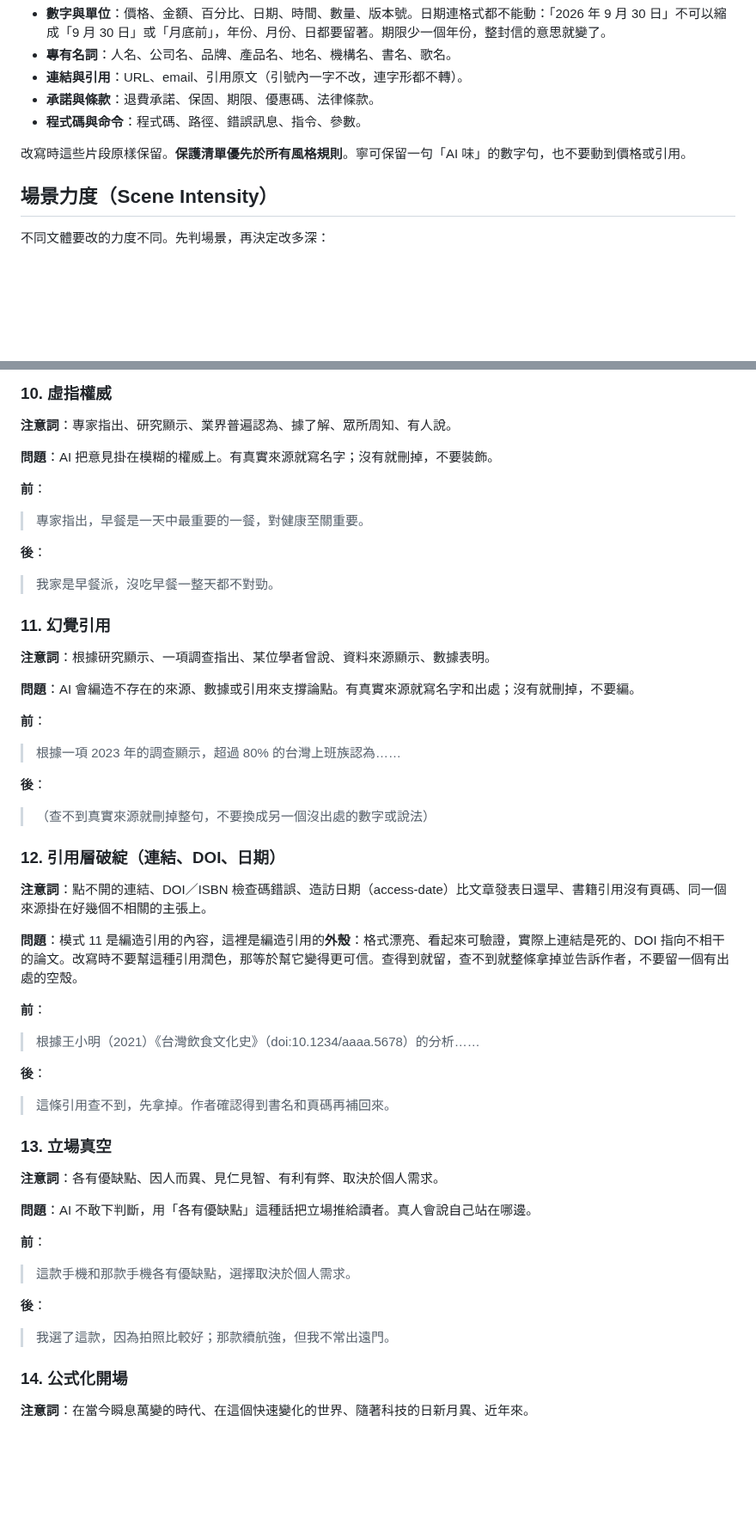
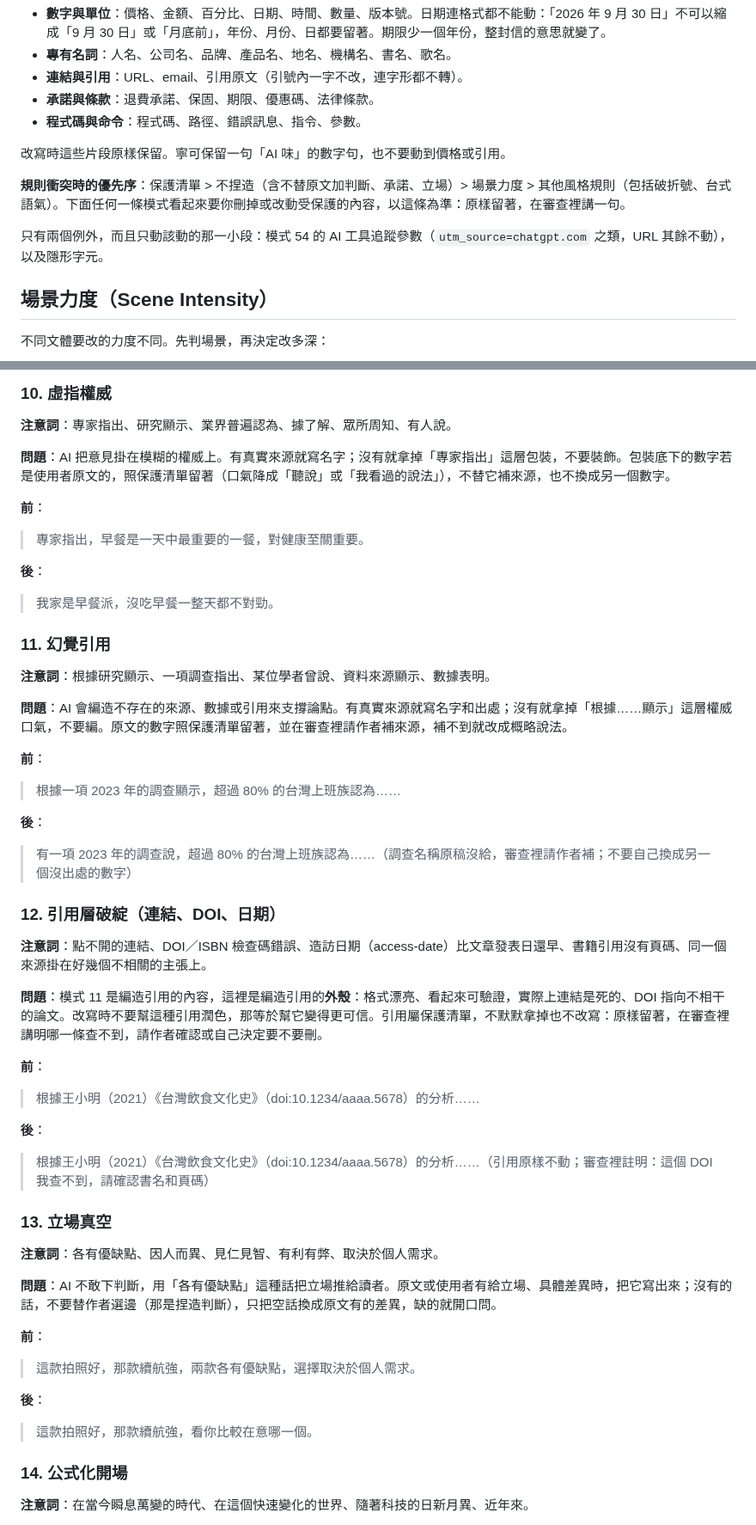
Before and after one commit to acchuang/zh-tw-humanizer, a Markdown page: SKILL.md, 2 parts joined by grey strips. Shown at 86% size. GitHub-like rendering; blank space fills up the shorter version.

Commit message:
fix(skill): add rule-precedence line, reconcile -- and dash rule, stop sourcing/stance fabrication in patterns 10-13
Co-Authored-By: Claude Sonnet 5.5 <noreply@anthropic.com>

```diff
--- a/SKILL.md
+++ b/SKILL.md
@@ -100,7 +100,11 @@ metadata:
 - **承諾與條款**：退費承諾、保固、期限、優惠碼、法律條款。
 - **程式碼與命令**：程式碼、路徑、錯誤訊息、指令、參數。
 
-改寫時這些片段原樣保留。**保護清單優先於所有風格規則**。寧可保留一句「AI 味」的數字句，也不要動到價格或引用。
+改寫時這些片段原樣保留。寧可保留一句「AI 味」的數字句，也不要動到價格或引用。
+
+**規則衝突時的優先序**：保護清單 > 不捏造（含不替原文加判斷、承諾、立場）> 場景力度 > 其他風格規則（包括破折號、台式語氣）。下面任何一條模式看起來要你刪掉或改動受保護的內容，以這條為準：原樣留著，在審查裡講一句。
+
+只有兩個例外，而且只動該動的那一小段：模式 54 的 AI 工具追蹤參數（`utm_source=chatgpt.com` 之類，URL 其餘不動），以及隱形字元。
 
 ## 場景力度（Scene Intensity）
 
@@ -251,7 +257,7 @@ metadata:
 
 **注意詞**：專家指出、研究顯示、業界普遍認為、據了解、眾所周知、有人說。
 
-**問題**：AI 把意見掛在模糊的權威上。有真實來源就寫名字；沒有就刪掉，不要裝飾。
+**問題**：AI 把意見掛在模糊的權威上。有真實來源就寫名字；沒有就拿掉「專家指出」這層包裝，不要裝飾。包裝底下的數字若是使用者原文的，照保護清單留著（口氣降成「聽說」或「我看過的說法」），不替它補來源，也不換成另一個數字。
 
 **前**：
 > 專家指出，早餐是一天中最重要的一餐，對健康至關重要。
@@ -263,37 +269,37 @@ metadata:
 
 **注意詞**：根據研究顯示、一項調查指出、某位學者曾說、資料來源顯示、數據表明。
 
-**問題**：AI 會編造不存在的來源、數據或引用來支撐論點。有真實來源就寫名字和出處；沒有就刪掉，不要編。
+**問題**：AI 會編造不存在的來源、數據或引用來支撐論點。有真實來源就寫名字和出處；沒有就拿掉「根據……顯示」這層權威口氣，不要編。原文的數字照保護清單留著，並在審查裡請作者補來源，補不到就改成概略說法。
 
 **前**：
 > 根據一項 2023 年的調查顯示，超過 80% 的台灣上班族認為……
 
 **後**：
-> （查不到真實來源就刪掉整句，不要換成另一個沒出處的數字或說法）
+> 有一項 2023 年的調查說，超過 80% 的台灣上班族認為……（調查名稱原稿沒給，審查裡請作者補；不要自己換成另一個沒出處的數字）
 
 ### 12. 引用層破綻（連結、DOI、日期）
 
 **注意詞**：點不開的連結、DOI／ISBN 檢查碼錯誤、造訪日期（access-date）比文章發表日還早、書籍引用沒有頁碼、同一個來源掛在好幾個不相關的主張上。
 
-**問題**：模式 11 是編造引用的內容，這裡是編造引用的**外殼**：格式漂亮、看起來可驗證，實際上連結是死的、DOI 指向不相干的論文。改寫時不要幫這種引用潤色，那等於幫它變得更可信。查得到就留，查不到就整條拿掉並告訴作者，不要留一個有出處的空殼。
+**問題**：模式 11 是編造引用的內容，這裡是編造引用的**外殼**：格式漂亮、看起來可驗證，實際上連結是死的、DOI 指向不相干的論文。改寫時不要幫這種引用潤色，那等於幫它變得更可信。引用屬保護清單，不默默拿掉也不改寫：原樣留著，在審查裡講明哪一條查不到，請作者確認或自己決定要不要刪。
 
 **前**：
 > 根據王小明（2021）《台灣飲食文化史》（doi:10.1234/aaaa.5678）的分析……
 
 **後**：
-> 這條引用查不到，先拿掉。作者確認得到書名和頁碼再補回來。
+> 根據王小明（2021）《台灣飲食文化史》（doi:10.1234/aaaa.5678）的分析……（引用原樣不動；審查裡註明：這個 DOI 我查不到，請確認書名和頁碼）
 
 ### 13. 立場真空
 
 **注意詞**：各有優缺點、因人而異、見仁見智、有利有弊、取決於個人需求。
 
-**問題**：AI 不敢下判斷，用「各有優缺點」這種話把立場推給讀者。真人會說自己站在哪邊。
+**問題**：AI 不敢下判斷，用「各有優缺點」這種話把立場推給讀者。原文或使用者有給立場、具體差異時，把它寫出來；沒有的話，不要替作者選邊（那是捏造判斷），只把空話換成原文有的差異，缺的就開口問。
 
 **前**：
-> 這款手機和那款手機各有優缺點，選擇取決於個人需求。
+> 這款拍照好，那款續航強，兩款各有優缺點，選擇取決於個人需求。
 
 **後**：
-> 我選了這款，因為拍照比較好；那款續航強，但我不常出遠門。
+> 這款拍照好，那款續航強，看你比較在意哪一個。
 
 ### 14. 公式化開場
 
```
Also changed, not shown: other parts of SKILL.md (+11 -9 lines).
